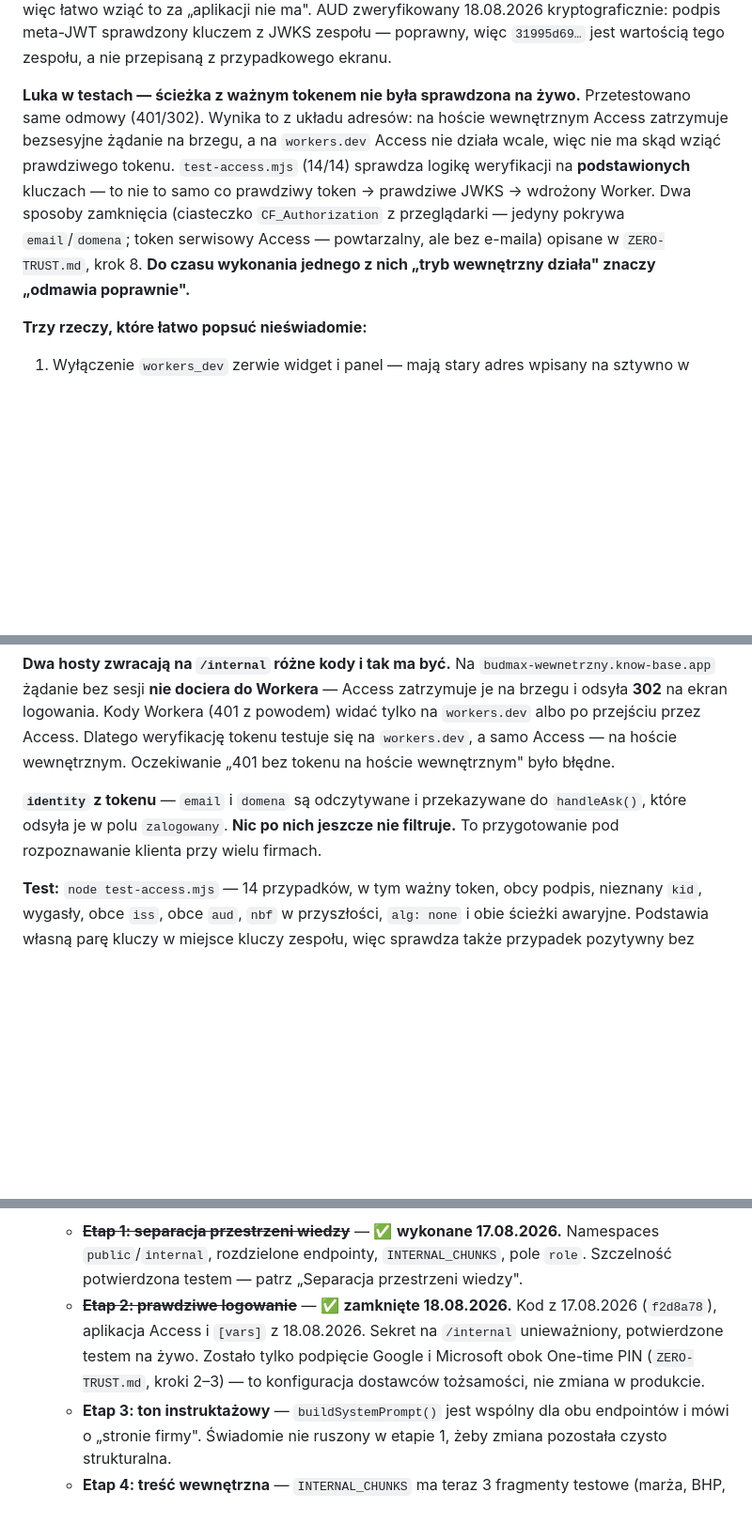
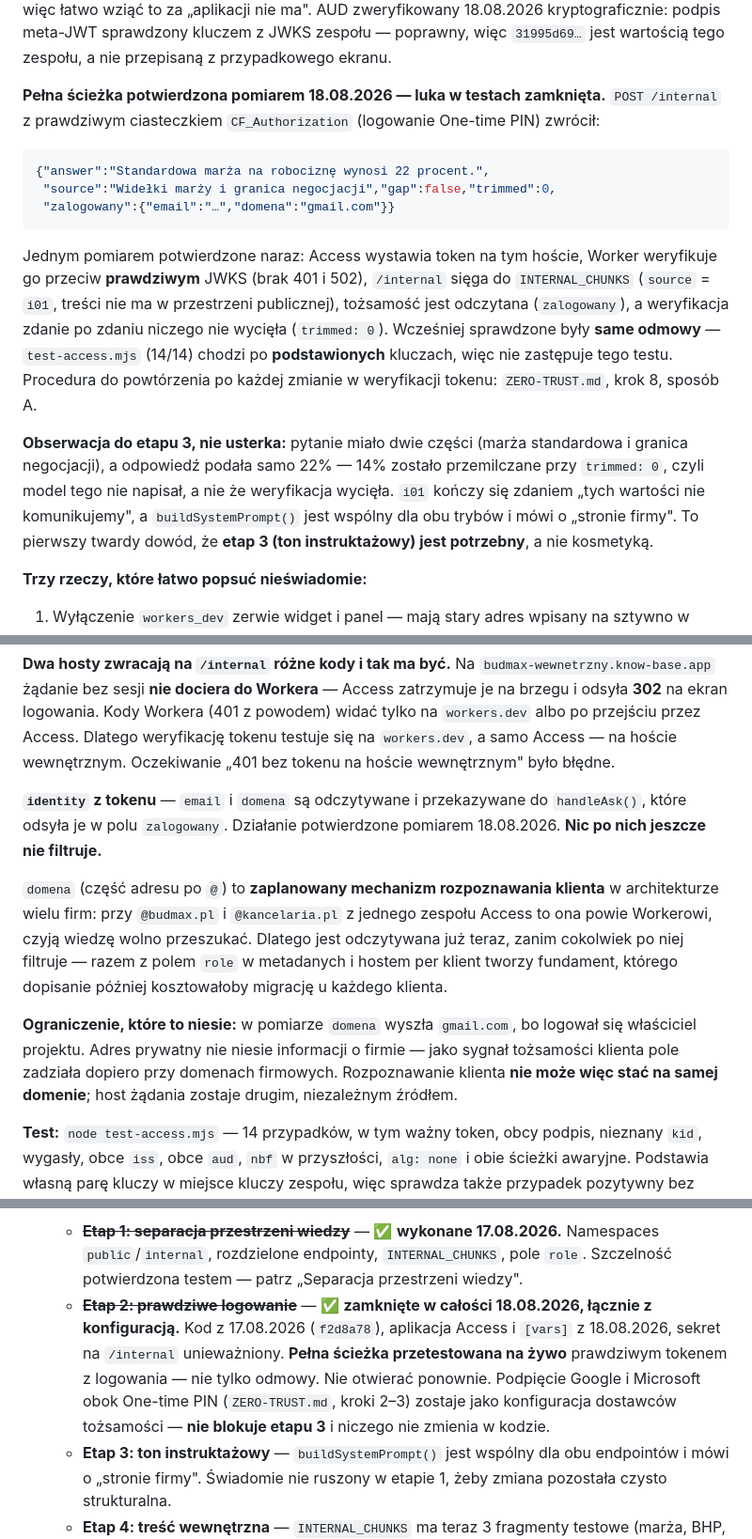
Before and after one commit to p0rk1/widgetAI, a Markdown page: CLAUDE.md, 3 parts joined by grey strips. Shown at 94% size. Rendered like a GitHub page; blank space fills up the shorter version.

````diff
--- a/CLAUDE.md
+++ b/CLAUDE.md
@@ -74,16 +75,31 @@ wziąć to za „aplikacji nie ma". AUD zweryfikowany 18.08.2026 kryptograficzni
 podpis meta-JWT sprawdzony kluczem z JWKS zespołu — poprawny, więc `31995d69…`
 jest wartością tego zespołu, a nie przepisaną z przypadkowego ekranu.
 
-**Luka w testach — ścieżka z ważnym tokenem nie była sprawdzona na żywo.**
-Przetestowano same odmowy (401/302). Wynika to z układu adresów: na hoście
-wewnętrznym Access zatrzymuje bezsesyjne żądanie na brzegu, a na `workers.dev`
-Access nie działa wcale, więc nie ma skąd wziąć prawdziwego tokenu. `test-access.mjs`
-(14/14) sprawdza logikę weryfikacji na **podstawionych** kluczach — to nie to samo
-co prawdziwy token → prawdziwe JWKS → wdrożony Worker. Dwa sposoby zamknięcia
-(ciasteczko `CF_Authorization` z przeglądarki — jedyny pokrywa `email`/`domena`;
-token serwisowy Access — powtarzalny, ale bez e-maila) opisane w `ZERO-TRUST.md`,
-krok 8. **Do czasu wykonania jednego z nich „tryb wewnętrzny działa" znaczy
-„odmawia poprawnie".**
+**Pełna ścieżka potwierdzona pomiarem 18.08.2026 — luka w testach zamknięta.**
+`POST /internal` z prawdziwym ciasteczkiem `CF_Authorization` (logowanie
+One-time PIN) zwrócił:
+
+```json
+{"answer":"Standardowa marża na robociznę wynosi 22 procent.",
+ "source":"Widełki marży i granica negocjacji","gap":false,"trimmed":0,
+ "zalogowany":{"email":"…","domena":"gmail.com"}}
+```
+
+Jednym pomiarem potwierdzone naraz: Access wystawia token na tym hoście, Worker
+weryfikuje go przeciw **prawdziwym** JWKS (brak 401 i 502), `/internal` sięga do
+`INTERNAL_CHUNKS` (`source` = `i01`, treści nie ma w przestrzeni publicznej),
+tożsamość jest odczytana (`zalogowany`), a weryfikacja zdanie po zdaniu niczego
+nie wycięła (`trimmed: 0`). Wcześniej sprawdzone były **same odmowy** —
+`test-access.mjs` (14/14) chodzi po **podstawionych** kluczach, więc nie zastępuje
+tego testu. Procedura do powtórzenia po każdej zmianie w weryfikacji tokenu:
+`ZERO-TRUST.md`, krok 8, sposób A.
+
+**Obserwacja do etapu 3, nie usterka:** pytanie miało dwie części (marża standardowa
+i granica negocjacji), a odpowiedź podała samo 22% — 14% zostało przemilczane przy
+`trimmed: 0`, czyli model tego nie napisał, a nie że weryfikacja wycięła. `i01`
+kończy się zdaniem „tych wartości nie komunikujemy", a `buildSystemPrompt()` jest
+wspólny dla obu trybów i mówi o „stronie firmy". To pierwszy twardy dowód, że
+**etap 3 (ton instruktażowy) jest potrzebny**, a nie kosmetyką.
 
 **Trzy rzeczy, które łatwo popsuć nieświadomie:**
 1. Wyłączenie `workers_dev` zerwie widget i panel — mają stary adres wpisany
@@ -244,8 +260,21 @@ Dlatego weryfikację tokenu testuje się na `workers.dev`, a samo Access — na
 wewnętrznym. Oczekiwanie „401 bez tokenu na hoście wewnętrznym" było błędne.
 
 **`identity` z tokenu** — `email` i `domena` są odczytywane i przekazywane do
-`handleAsk()`, które odsyła je w polu `zalogowany`. **Nic po nich jeszcze nie
-filtruje.** To przygotowanie pod rozpoznawanie klienta przy wielu firmach.
+`handleAsk()`, które odsyła je w polu `zalogowany`. Działanie potwierdzone
+pomiarem 18.08.2026. **Nic po nich jeszcze nie filtruje.**
+
+`domena` (część adresu po `@`) to **zaplanowany mechanizm rozpoznawania klienta**
+w architekturze wielu firm: przy `@budmax.pl` i `@kancelaria.pl` z jednego zespołu
+Access to ona powie Workerowi, czyją wiedzę wolno przeszukać. Dlatego jest
+odczytywana już teraz, zanim cokolwiek po niej filtruje — razem z polem `role`
+w metadanych i hostem per klient tworzy fundament, którego dopisanie później
+kosztowałoby migrację u każdego klienta.
+
+**Ograniczenie, które to niesie:** w pomiarze `domena` wyszła `gmail.com`, bo
+logował się właściciel projektu. Adres prywatny nie niesie informacji o firmie —
+jako sygnał tożsamości klienta pole zadziała dopiero przy domenach firmowych.
+Rozpoznawanie klienta **nie może więc stać na samej domenie**; host żądania
+zostaje drugim, niezależnym źródłem.
 
 **Test:** `node test-access.mjs` — 14 przypadków, w tym ważny token, obcy podpis,
 nieznany `kid`, wygasły, obce `iss`, obce `aud`, `nbf` w przyszłości, `alg: none`
@@ -603,12 +633,13 @@ Kolejność jest celowa — uzasadnienie jest częścią decyzji, nie ozdobnikie
    - ~~**Etap 1: separacja przestrzeni wiedzy**~~ — ✅ **wykonane 17.08.2026.**
      Namespaces `public`/`internal`, rozdzielone endpointy, `INTERNAL_CHUNKS`,
      pole `role`. Szczelność potwierdzona testem — patrz „Separacja przestrzeni wiedzy".
-   - ~~**Etap 2: prawdziwe logowanie**~~ — ✅ **zamknięte 18.08.2026.** Kod
-     z 17.08.2026 (`f2d8a78`), aplikacja Access i `[vars]` z 18.08.2026.
-     Sekret na `/internal` unieważniony, potwierdzone testem na żywo.
-     Zostało tylko podpięcie Google i Microsoft obok One-time PIN
-     (`ZERO-TRUST.md`, kroki 2–3) — to konfiguracja dostawców tożsamości,
-     nie zmiana w produkcie.
+   - ~~**Etap 2: prawdziwe logowanie**~~ — ✅ **zamknięte w całości 18.08.2026,
+     łącznie z konfiguracją.** Kod z 17.08.2026 (`f2d8a78`), aplikacja Access
+     i `[vars]` z 18.08.2026, sekret na `/internal` unieważniony. **Pełna ścieżka
+     przetestowana na żywo** prawdziwym tokenem z logowania — nie tylko odmowy.
+     Nie otwierać ponownie. Podpięcie Google i Microsoft obok One-time PIN
+     (`ZERO-TRUST.md`, kroki 2–3) zostaje jako konfiguracja dostawców tożsamości —
+     **nie blokuje etapu 3** i niczego nie zmienia w kodzie.
    - **Etap 3: ton instruktażowy** — `buildSystemPrompt()` jest wspólny dla obu
      endpointów i mówi o „stronie firmy". Świadomie nie ruszony w etapie 1,
      żeby zmiana pozostała czysto strukturalna.
````
Also changed, not shown: other parts of CLAUDE.md (+7 -5 lines), ZERO-TRUST.md (+52 -25 lines).
